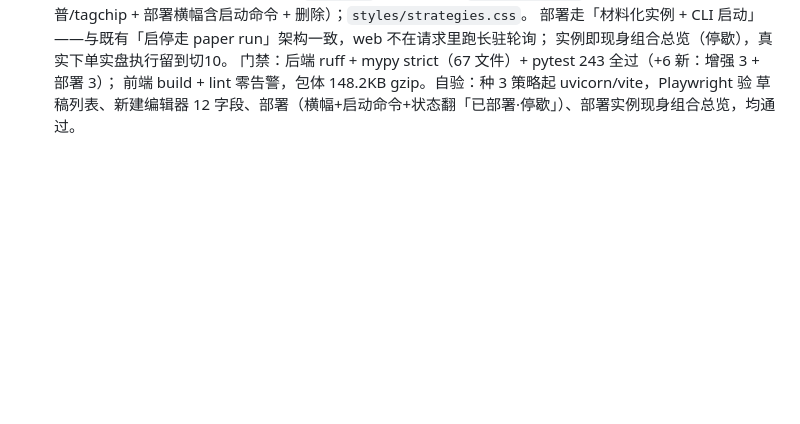
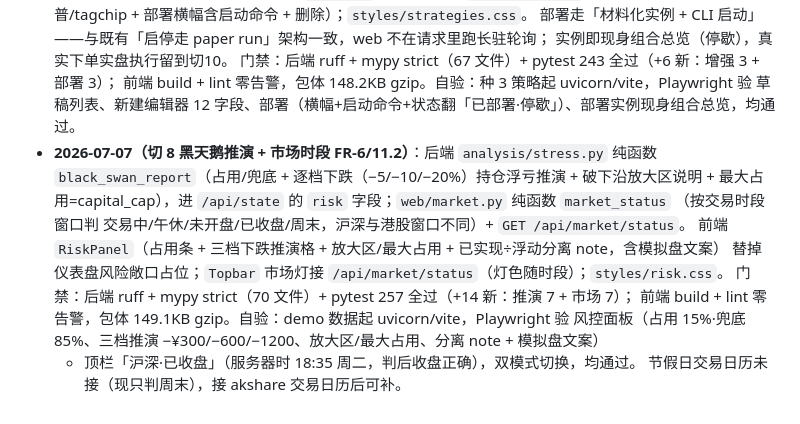
Before and after one commit to evepupil/Vgrid, a Markdown page: docs/design/前端技术选型.md, the part around the change. Drawn GitHub-style; blank space fills up the shorter version.

Commit message:
docs: 切8 归档 —— 黑天鹅推演 + 市场时段
需求清单 FR-6.1~6.5 → 已实现，FR-11.2 → 部分（节假日日历待接），/api/market/status 标已实现，
§15 切8 勾掉。技术选型补切8 改动历史。

Co-Authored-By: Claude Opus 4.8 (1M context) <noreply@anthropic.com>

```diff
--- a/docs/design/前端技术选型.md
+++ b/docs/design/前端技术选型.md
@@ -155,3 +155,14 @@ Radix 只给交互原语，**没有**这些，需上面单配的库补：
   门禁：后端 ruff + mypy strict（67 文件）+ pytest 243 全过（+6 新：增强 3 + 部署 3）；
   前端 build + lint 零告警，包体 148.2KB gzip。自验：种 3 策略起 uvicorn/vite，Playwright 验
   草稿列表、新建编辑器 12 字段、部署（横幅+启动命令+状态翻「已部署·停歇」）、部署实例现身组合总览，均通过。
+- **2026-07-07（切 8 黑天鹅推演 + 市场时段 FR-6/11.2）**：后端 `analysis/stress.py` 纯函数
+  `black_swan_report`（占用/兜底 + 逐档下跌（−5/−10/−20%）持仓浮亏推演 + 破下沿放大区说明 +
+  最大占用=capital_cap），进 `/api/state` 的 `risk` 字段；`web/market.py` 纯函数 `market_status`
+  （按交易时段窗口判 交易中/午休/未开盘/已收盘/周末，沪深与港股窗口不同）+ `GET /api/market/status`。
+  前端 `RiskPanel`（占用条 + 三档下跌推演格 + 放大区/最大占用 + 已实现÷浮动分离 note，含模拟盘文案）
+  替掉仪表盘风险敞口占位；`Topbar` 市场灯接 `/api/market/status`（灯色随时段）；`styles/risk.css`。
+  门禁：后端 ruff + mypy strict（70 文件）+ pytest 257 全过（+14 新：推演 7 + 市场 7）；
+  前端 build + lint 零告警，包体 149.1KB gzip。自验：demo 数据起 uvicorn/vite，Playwright 验
+  风控面板（占用 15%·兜底 85%、三档推演 −¥300/−600/−1200、放大区/最大占用、分离 note + 模拟盘文案）
+  + 顶栏「沪深·已收盘」（服务器时 18:35 周二，判后收盘正确），双模式切换，均通过。
+  节假日交易日历未接（现只判周末），接 akshare 交易日历后可补。
```
Also changed, not shown: docs/需求/前端驱动需求清单.md (+8 -8 lines).
